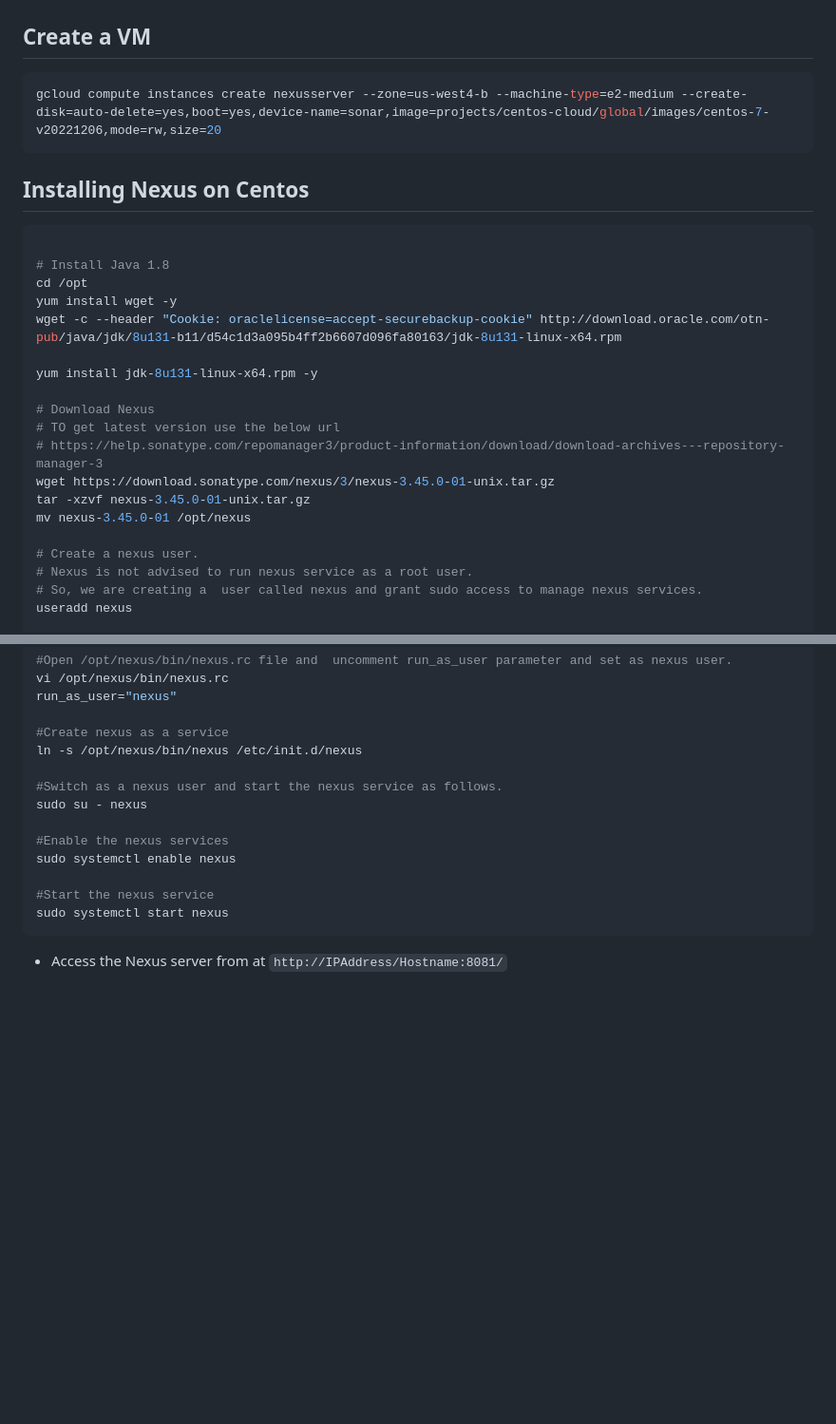
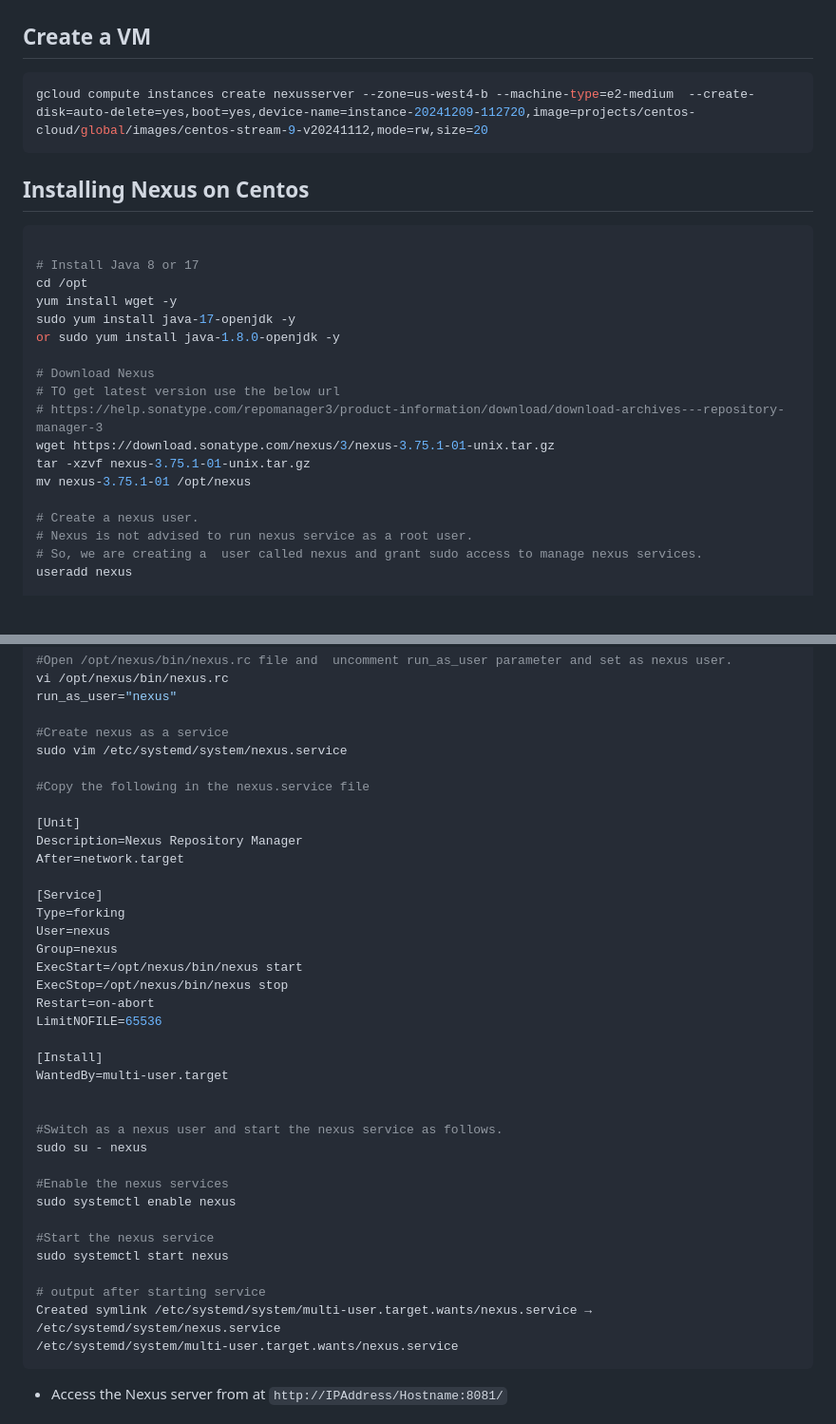
Before and after one commit to devopswithcloud/devops-repo, a Markdown page: V2/4-Nexus/1_Nexus_Installtion.md, 2 parts joined by grey strips. Shown at 95% size. GitHub-like rendering; blank space fills up the shorter version.

````diff
--- a/V2/4-Nexus/1_Nexus_Installtion.md
+++ b/V2/4-Nexus/1_Nexus_Installtion.md
@@ -1,23 +1,22 @@
 ## Create a VM
 ```bash
-gcloud compute instances create nexusserver --zone=us-west4-b --machine-type=e2-medium --create-disk=auto-delete=yes,boot=yes,device-name=sonar,image=projects/centos-cloud/global/images/centos-7-v20221206,mode=rw,size=20
+gcloud compute instances create nexusserver --zone=us-west4-b --machine-type=e2-medium  --create-disk=auto-delete=yes,boot=yes,device-name=instance-20241209-112720,image=projects/centos-cloud/global/images/centos-stream-9-v20241112,mode=rw,size=20
 ```
 ## Installing Nexus on Centos
 ```bash
 
-# Install Java 1.8
+# Install Java 8 or 17
 cd /opt
 yum install wget -y
-wget -c --header "Cookie: oraclelicense=accept-securebackup-cookie" http://download.oracle.com/otn-pub/java/jdk/8u131-b11/d54c1d3a095b4ff2b6607d096fa80163/jdk-8u131-linux-x64.rpm
-
-yum install jdk-8u131-linux-x64.rpm -y
+sudo yum install java-17-openjdk -y
+or sudo yum install java-1.8.0-openjdk -y
 
 # Download Nexus
 # TO get latest version use the below url
 # https://help.sonatype.com/repomanager3/product-information/download/download-archives---repository-manager-3
-wget https://download.sonatype.com/nexus/3/nexus-3.45.0-01-unix.tar.gz
-tar -xzvf nexus-3.45.0-01-unix.tar.gz
-mv nexus-3.45.0-01 /opt/nexus
+wget https://download.sonatype.com/nexus/3/nexus-3.75.1-01-unix.tar.gz
+tar -xzvf nexus-3.75.1-01-unix.tar.gz
+mv nexus-3.75.1-01 /opt/nexus
 
 # Create a nexus user.
 # Nexus is not advised to run nexus service as a root user.
@@ -41,7 +40,26 @@ vi /opt/nexus/bin/nexus.rc
 run_as_user="nexus"
 
 #Create nexus as a service
-ln -s /opt/nexus/bin/nexus /etc/init.d/nexus
+sudo vim /etc/systemd/system/nexus.service
+
+#Copy the following in the nexus.service file
+
+[Unit]
+Description=Nexus Repository Manager
+After=network.target
+
+[Service]
+Type=forking
+User=nexus
+Group=nexus
+ExecStart=/opt/nexus/bin/nexus start
+ExecStop=/opt/nexus/bin/nexus stop
+Restart=on-abort
+LimitNOFILE=65536
+
+[Install]
+WantedBy=multi-user.target
+
 
 #Switch as a nexus user and start the nexus service as follows.
 sudo su - nexus
@@ -51,7 +69,12 @@ sudo systemctl enable nexus
 
 #Start the nexus service
 sudo systemctl start nexus
+
+# output after starting service
+Created symlink /etc/systemd/system/multi-user.target.wants/nexus.service → /etc/systemd/system/nexus.service
+/etc/systemd/system/multi-user.target.wants/nexus.service
 ```
+
 * Access the Nexus server from at `http://IPAddress/Hostname:8081/`
 
 ## Installing Nexus on Ubuntu
````
